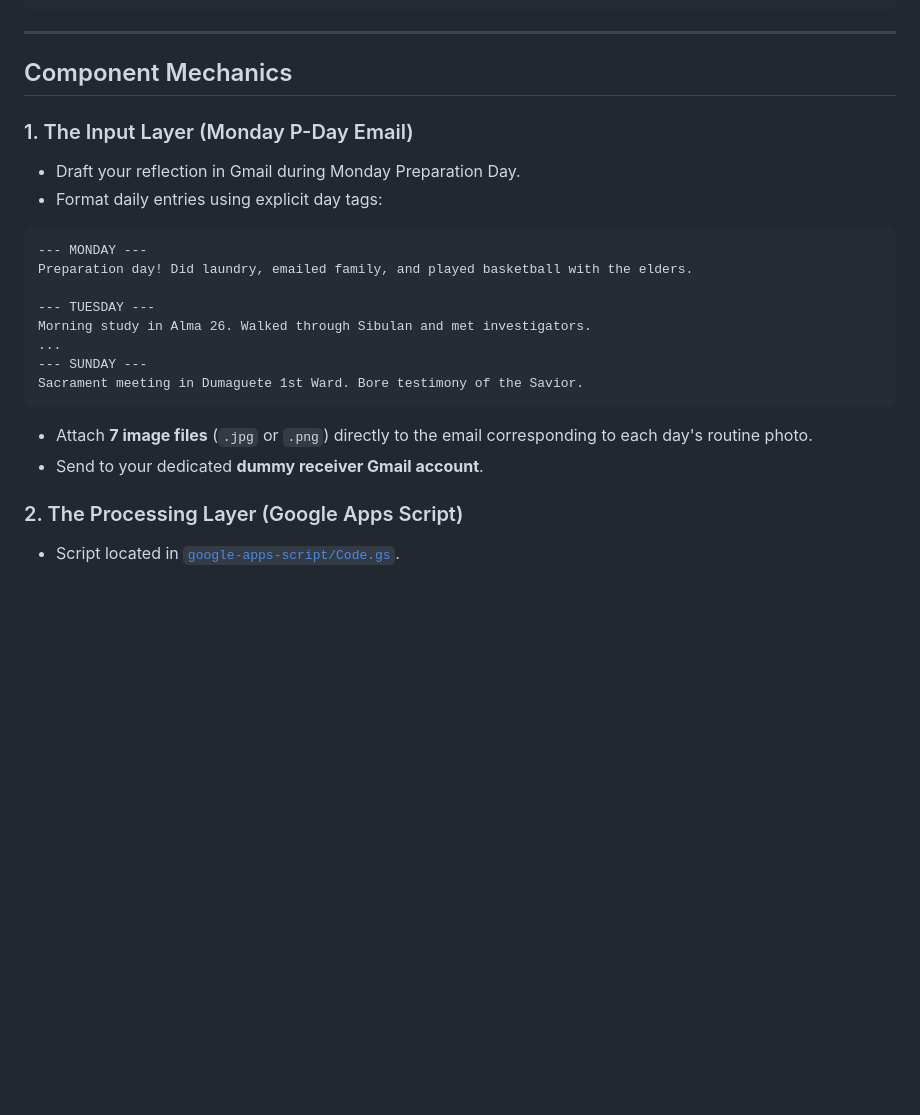
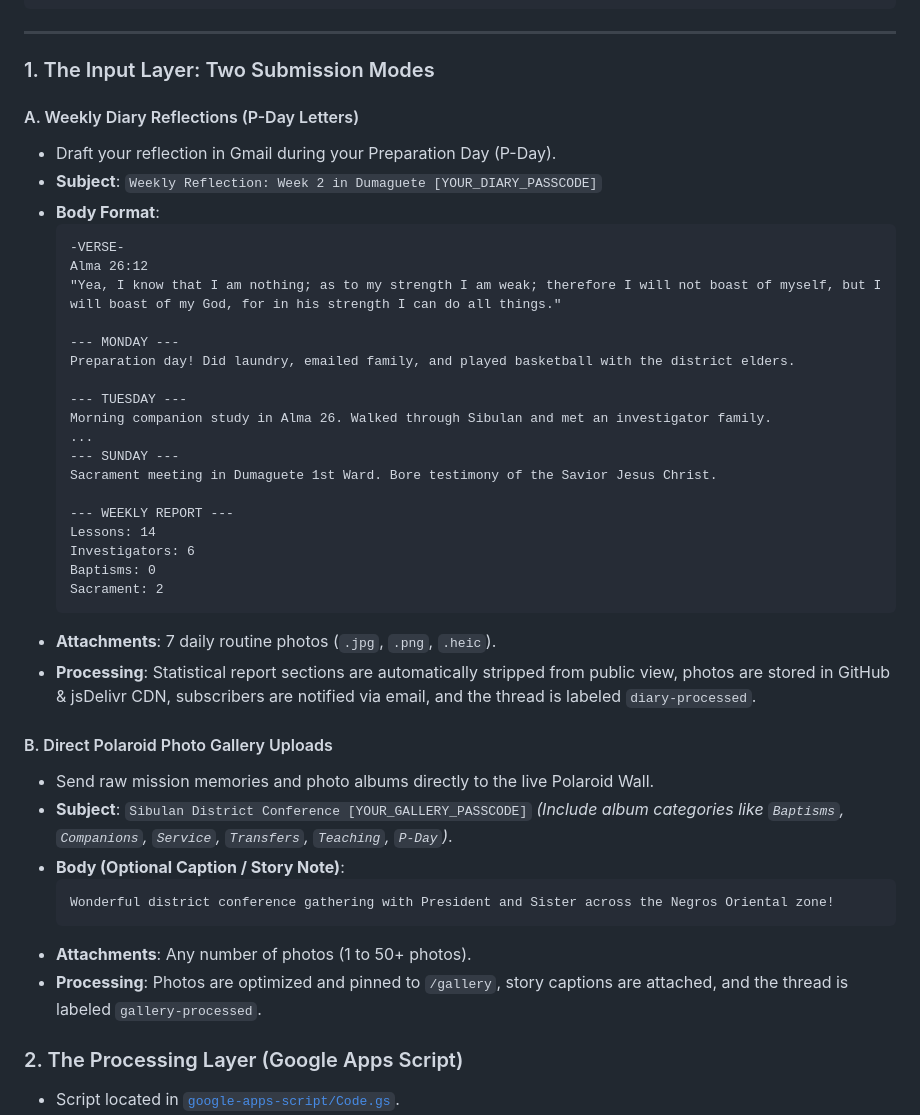
Before and after one commit to AllensCreations/ElderSalviejo, a Markdown page: README.md, the part around one of its changes. GitHub-like rendering; blank space fills up the shorter version.

````diff
--- a/README.md
+++ b/README.md
@@ -32,23 +32,44 @@
 
 ---
 
-## Component Mechanics
+### 1. The Input Layer: Two Submission Modes
 
-### 1. The Input Layer (Monday P-Day Email)
-* Draft your reflection in Gmail during Monday Preparation Day.
-* Format daily entries using explicit day tags:
- ```text
- --- MONDAY ---
- Preparation day! Did laundry, emailed family, and played basketball with the elders.
+#### A. Weekly Diary Reflections (P-Day Letters)
+* Draft your reflection in Gmail during your Preparation Day (P-Day).
+* **Subject**: `Weekly Reflection: Week 2 in Dumaguete [YOUR_DIARY_PASSCODE]`
+* **Body Format**:
+  ```text
+  -VERSE-
+  Alma 26:12
+  "Yea, I know that I am nothing; as to my strength I am weak; therefore I will not boast of myself, but I will boast of my God, for in his strength I can do all things."
 
- --- TUESDAY ---
- Morning study in Alma 26. Walked through Sibulan and met investigators.
- ...
- --- SUNDAY ---
- Sacrament meeting in Dumaguete 1st Ward. Bore testimony of the Savior.
- ```
-* Attach **7 image files** (`.jpg` or `.png`) directly to the email corresponding to each day's routine photo.
-* Send to your dedicated **dummy receiver Gmail account**.
+  --- MONDAY ---
+  Preparation day! Did laundry, emailed family, and played basketball with the district elders.
+
+  --- TUESDAY ---
+  Morning companion study in Alma 26. Walked through Sibulan and met an investigator family.
+  ...
+  --- SUNDAY ---
+  Sacrament meeting in Dumaguete 1st Ward. Bore testimony of the Savior Jesus Christ.
+
+  --- WEEKLY REPORT ---
+  Lessons: 14
+  Investigators: 6
+  Baptisms: 0
+  Sacrament: 2
+  ```
+* **Attachments**: 7 daily routine photos (`.jpg`, `.png`, `.heic`).
+* **Processing**: Statistical report sections are automatically stripped from public view, photos are stored in GitHub & jsDelivr CDN, subscribers are notified via email, and the thread is labeled `diary-processed`.
+
+#### B. Direct Polaroid Photo Gallery Uploads
+* Send raw mission memories and photo albums directly to the live Polaroid Wall.
+* **Subject**: `Sibulan District Conference [YOUR_GALLERY_PASSCODE]` *(Include album categories like `Baptisms`, `Companions`, `Service`, `Transfers`, `Teaching`, `P-Day`)*.
+* **Body (Optional Caption / Story Note)**:
+  ```text
+  Wonderful district conference gathering with President and Sister across the Negros Oriental zone!
+  ```
+* **Attachments**: Any number of photos (1 to 50+ photos).
+* **Processing**: Photos are optimized and pinned to `/gallery`, story captions are attached, and the thread is labeled `gallery-processed`.
 
 ### 2. The Processing Layer (Google Apps Script)
 * Script located in [`google-apps-script/Code.gs`](./google-apps-script/Code.gs).
````
Also changed, not shown: other parts of README.md (+19 -33 lines), google-apps-script/README.md (+40 -7 lines).
